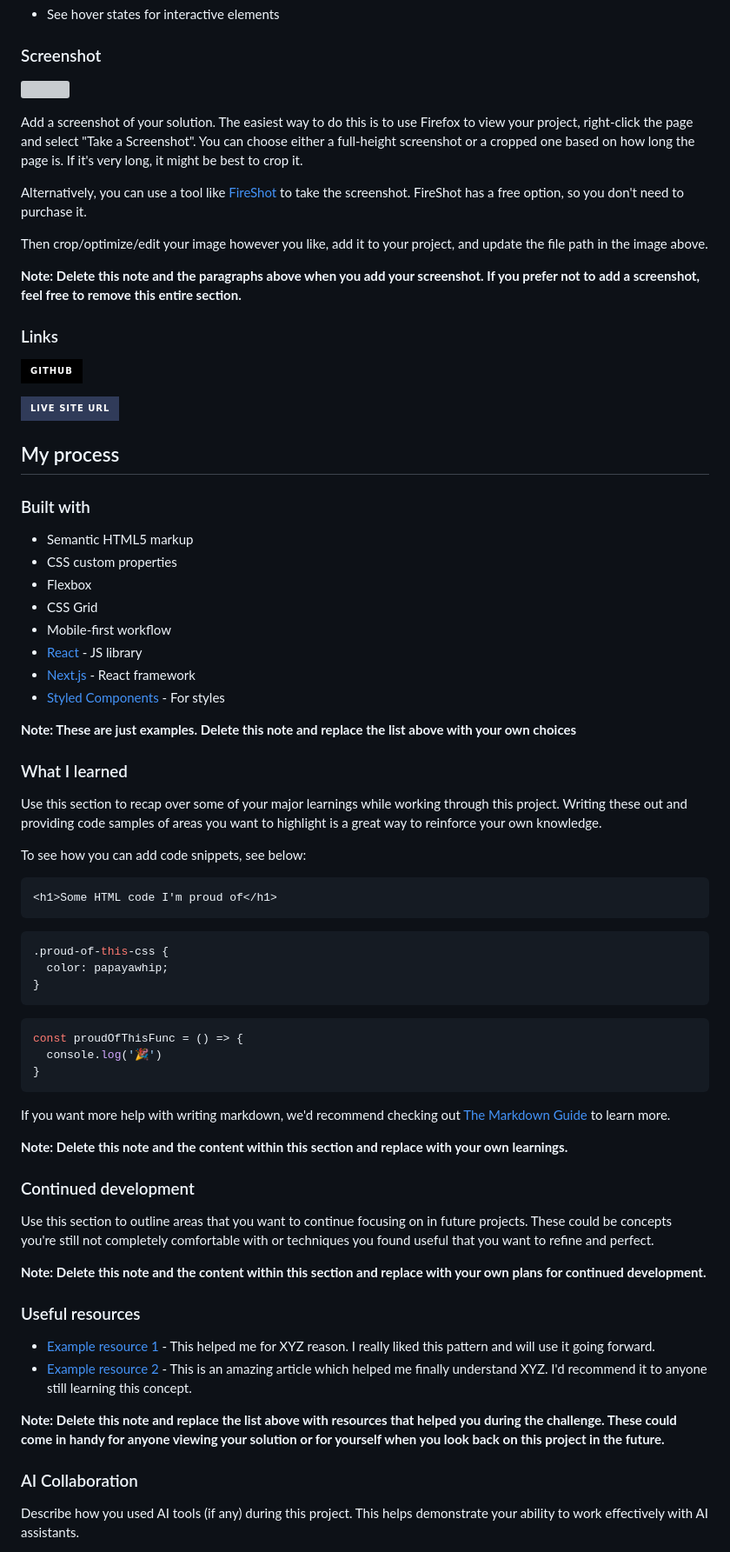
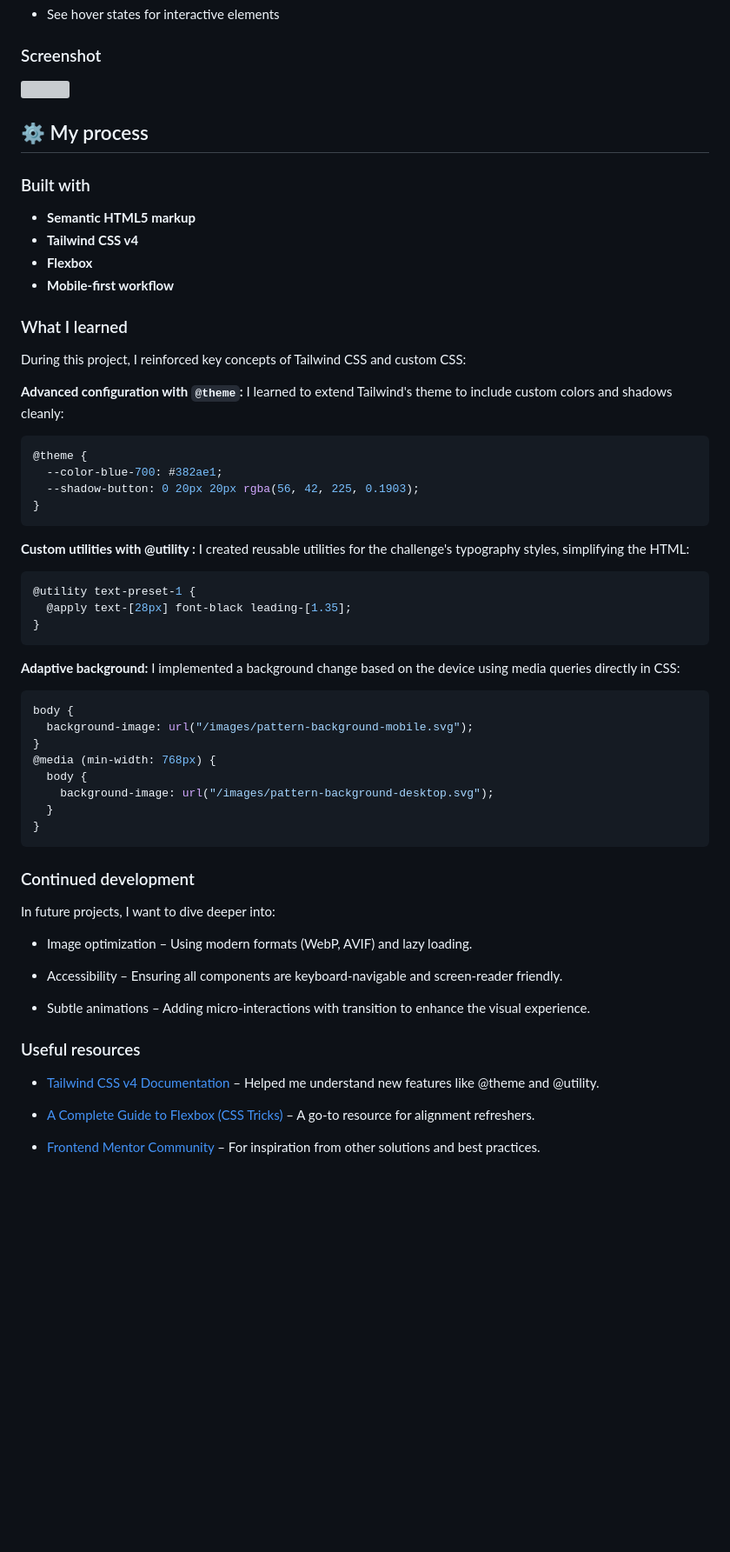
Before and after one commit to Rocabor/Order-summary-component, a Markdown page: README.md, the part around one of its changes. Shown at 87% size. Rendered like a GitHub page; badges without logos; blank space fills up the shorter version; grey boxes are pictures that could not be loaded.

````diff
--- a/README.md
+++ b/README.md
@@ -33,75 +44,68 @@ Users should be able to:
 
-Add a screenshot of your solution. The easiest way to do this is to use Firefox to view your project, right-click the page and select "Take a Screenshot". You can choose either a full-height screenshot or a cropped one based on how long the page is. If it's very long, it might be best to crop it.
 
-Alternatively, you can use a tool like [FireShot](https://getfireshot.com/) to take the screenshot. FireShot has a free option, so you don't need to purchase it.
+## ⚙️ My process
 
-Then crop/optimize/edit your image however you like, add it to your project, and update the file path in the image above.
+### Built with
 
-**Note: Delete this note and the paragraphs above when you add your screenshot. If you prefer not to add a screenshot, feel free to remove this entire section.**
-
-### Links
-
- [![Static Badge](https://img.shields.io/badge/Github-%23000?style=for-the-badge&logo=github&labelColor=%23000)
-](https://github.com/Rocabor/Order-summary-component)
-
-[![Static Badge](https://img.shields.io/badge/Live%20Site%20URL-%23303b59?style=for-the-badge&logo=vitepress&logoColor=%23fff&labelColor=%23303b59)
-](https://rocabor.github.io/Order-summary-component/)
+- **Semantic HTML5 markup**
+- **Tailwind CSS v4**
+- **Flexbox**
+- **Mobile-first workflow**
 
 
 
-## My process
-
-### Built with
-
-- Semantic HTML5 markup
-- CSS custom properties
-- Flexbox
-- CSS Grid
-- Mobile-first workflow
-- [React](https://reactjs.org/) - JS library
-- [Next.js](https://nextjs.org/) - React framework
-- [Styled Components](https://styled-components.com/) - For styles
-
-**Note: These are just examples. Delete this note and replace the list above with your own choices**
-
 ### What I learned
 
-Use this section to recap over some of your major learnings while working through this project. Writing these out and providing code samples of areas you want to highlight is a great way to reinforce your own knowledge.
+During this project, I reinforced key concepts of Tailwind CSS and custom CSS:
 
-To see how you can add code snippets, see below:
+**Advanced configuration with `@theme`:** I learned to extend Tailwind's theme to include custom colors and shadows cleanly:
 
-```html
-<h1>Some HTML code I'm proud of</h1>
-```
+   ```css
+   @theme {
+     --color-blue-700: #382ae1;
+     --shadow-button: 0 20px 20px rgba(56, 42, 225, 0.1903);
+   }
+   ```
+
+**Custom utilities with @utility :** I created reusable utilities for the challenge's typography styles, simplifying the HTML:
+
 ```css
-.proud-of-this-css {
-  color: papayawhip;
-}
-```
-```js
-const proudOfThisFunc = () => {
-  console.log('🎉')
+@utility text-preset-1 {
+  @apply text-[28px] font-black leading-[1.35];
 }
 ```
 
-If you want more help with writing markdown, we'd recommend checking out [The Markdown Guide](https://www.markdownguide.org/) to learn more.
+**Adaptive background:** I implemented a background change based on the device using media queries directly in CSS:
 
-**Note: Delete this note and the content within this section and replace with your own learnings.**
+```css
+body {
+  background-image: url("/images/pattern-background-mobile.svg");
+}
+@media (min-width: 768px) {
+  body {
+    background-image: url("/images/pattern-background-desktop.svg");
+  }
+}
+```
+
 
 ### Continued development
 
-Use this section to outline areas that you want to continue focusing on in future projects. These could be concepts you're still not completely comfortable with or techniques you found useful that you want to refine and perfect.
+In future projects, I want to dive deeper into:
 
-**Note: Delete this note and the content within this section and replace with your own plans for continued development.**
+ - Image optimization – Using modern formats (WebP, AVIF) and lazy loading.
+
+ - Accessibility – Ensuring all components are keyboard-navigable and screen-reader friendly.
+
+ - Subtle animations – Adding micro-interactions with transition to enhance the visual experience.
+
 
 ### Useful resources
 
-- [Example resource 1](https://www.example.com) - This helped me for XYZ reason. I really liked this pattern and will use it going forward.
-- [Example resource 2](https://www.example.com) - This is an amazing article which helped me finally understand XYZ. I'd recommend it to anyone still learning this concept.
+ - [Tailwind CSS v4 Documentation](https://tailwindcss.com/docs/installation/using-vite) – Helped me understand new features like @theme and @utility.
 
-**Note: Delete this note and replace the list above with resources that helped you during the challenge. These could come in handy for anyone viewing your solution or for yourself when you look back on this project in the future.**
+ - [A Complete Guide to Flexbox (CSS Tricks)](https://css-tricks.com/snippets/css/a-guide-to-flexbox/) – A go-to resource for alignment refreshers.
 
-### AI Collaboration
+ - [Frontend Mentor Community](https://www.frontendmentor.io/community) – For inspiration from other solutions and best practices.
 
-Describe how you used AI tools (if any) during this project. This helps demonstrate your ability to work effectively with AI assistants.
 
````
Also changed, not shown: other parts of README.md (+19 -20 lines).
